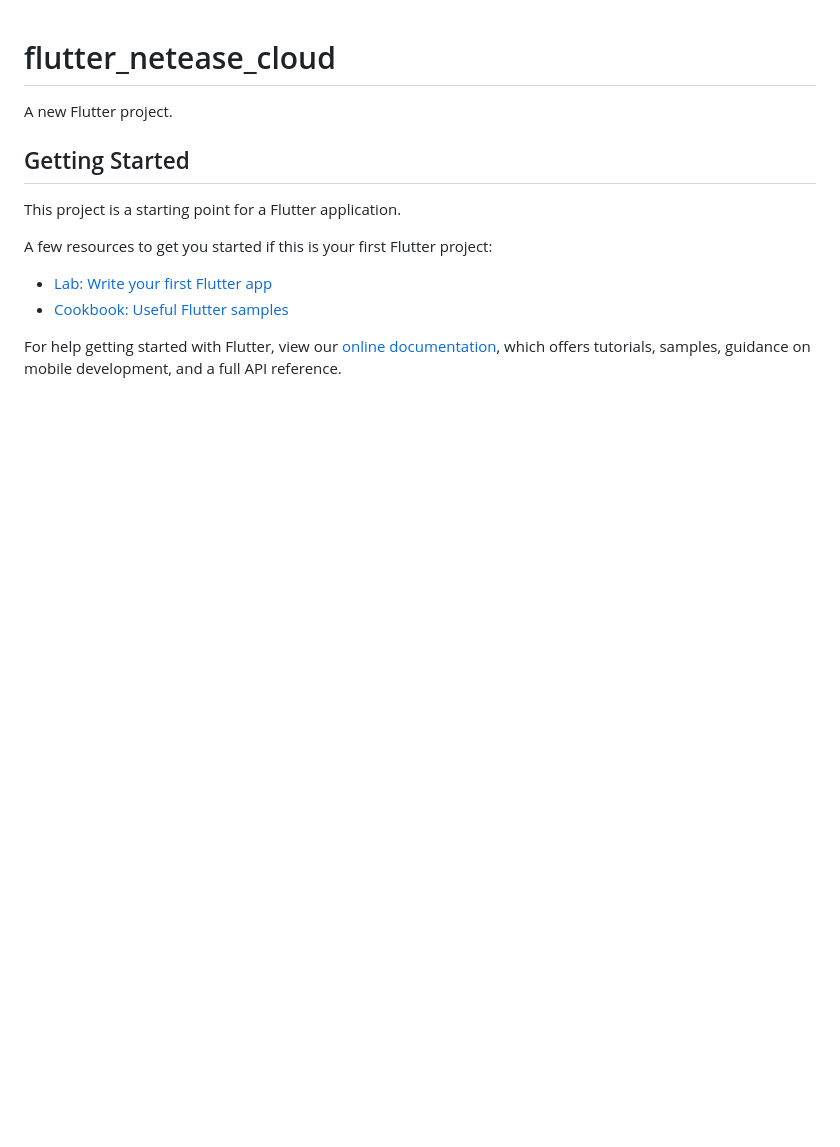
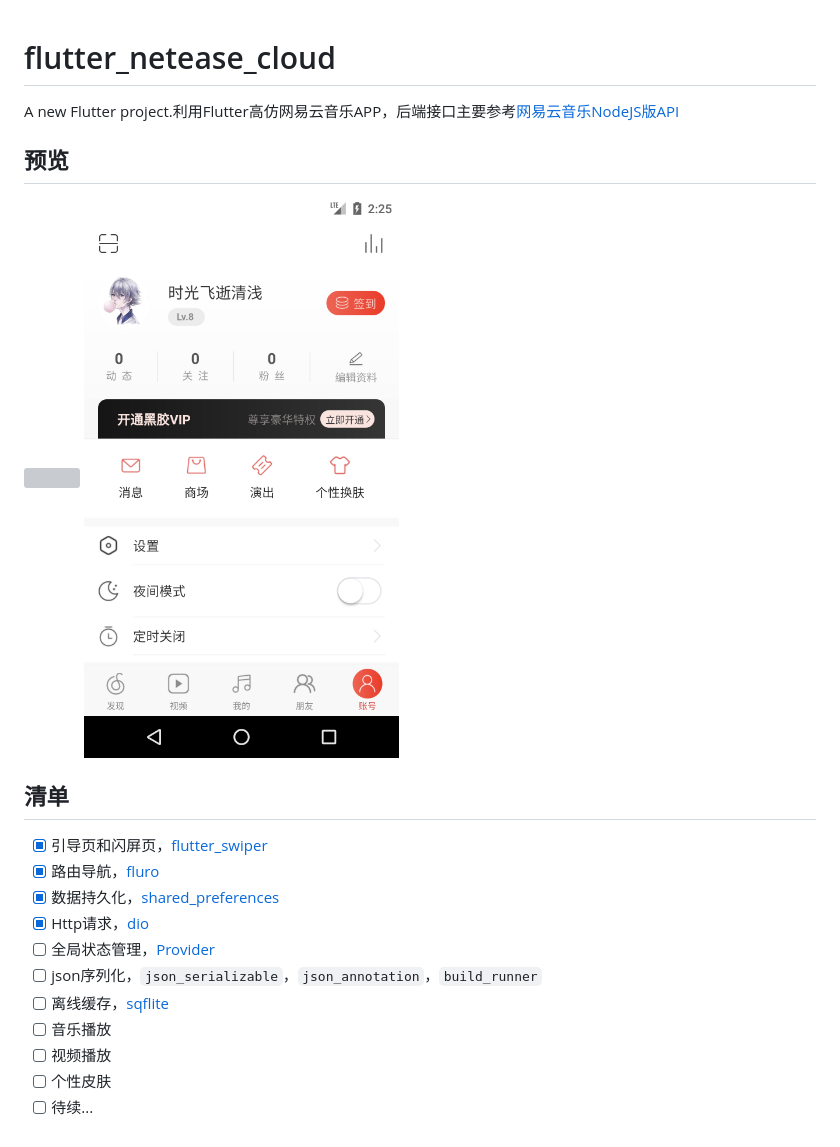
Before and after one commit to kingbora/flutter_netease_cloud, a Markdown page: README.md, the part around the change. Rendered like a GitHub page; pictures changed too: docs/images/preview_account.png (added); blank space fills up the shorter version; grey boxes are pictures that could not be loaded.

```diff
--- a/README.md
+++ b/README.md
@@ -1,16 +1,21 @@
 # flutter_netease_cloud
 
-A new Flutter project.
+A new Flutter project.利用Flutter高仿网易云音乐APP，后端接口主要参考[网易云音乐NodeJS版API](https://binaryify.github.io/NeteaseCloudMusicApi)
 
-## Getting Started
+## 预览
+![](docs/images/preview_home.png)
+![](docs/images/preview_account.png)
 
-This project is a starting point for a Flutter application.
+## 清单
 
-A few resources to get you started if this is your first Flutter project:
-
-- [Lab: Write your first Flutter app](https://flutter.dev/docs/get-started/codelab)
-- [Cookbook: Useful Flutter samples](https://flutter.dev/docs/cookbook)
-
-For help getting started with Flutter, view our
-[online documentation](https://flutter.dev/docs), which offers tutorials,
-samples, guidance on mobile development, and a full API reference.
+* [x] 引导页和闪屏页，[flutter_swiper](https://pub.flutter-io.cn/packages/flutter_swiper)
+* [x] 路由导航，[fluro](https://pub.flutter-io.cn/packages/fluro)
+* [x] 数据持久化，[shared_preferences](https://pub.flutter-io.cn/packages/shared_preferences)
+* [x] Http请求，[dio](https://pub.flutter-io.cn/packages/dio)
+* [ ] 全局状态管理，[Provider](https://pub.flutter-io.cn/packages/provider)
+* [ ] json序列化，`json_serializable`，`json_annotation`，`build_runner`
+* [ ] 离线缓存，[sqflite](https://pub.flutter-io.cn/packages/sqflite)
+* [ ] 音乐播放
+* [ ] 视频播放
+* [ ] 个性皮肤
+* [ ] 待续...
```
Also changed, not shown: 14 other files.
